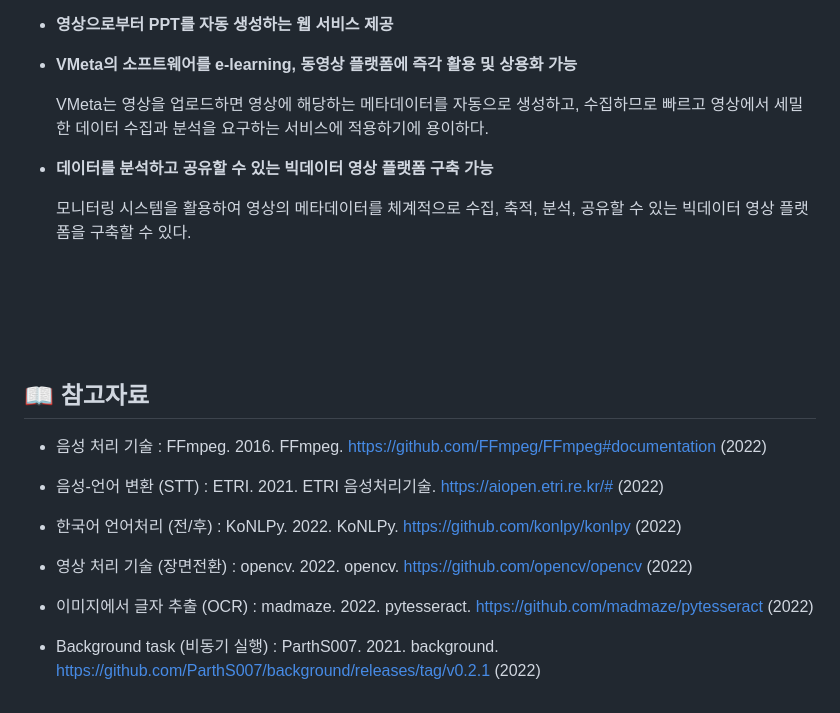
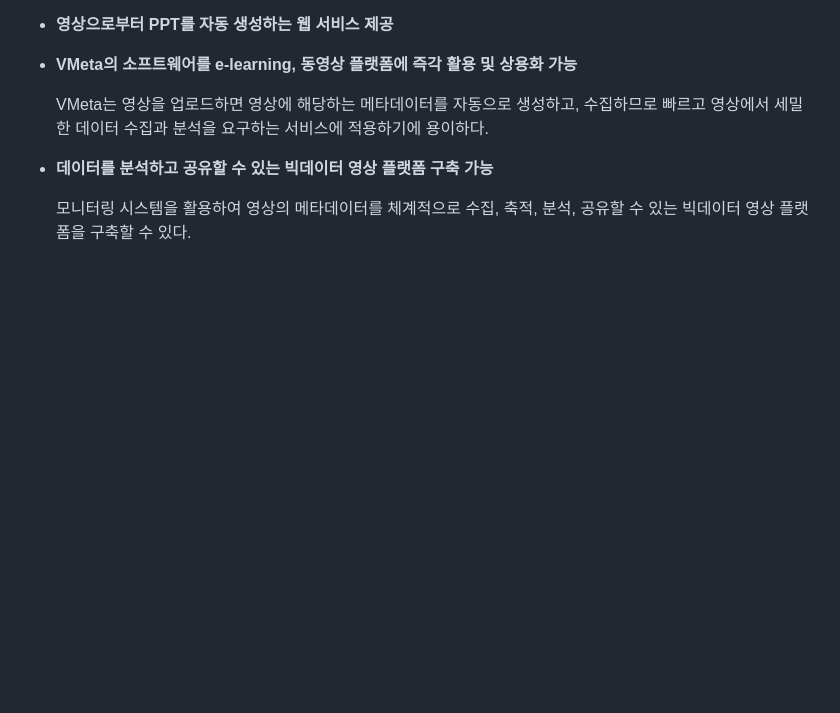
Before and after one commit to loupdaniel/Flutter-Pomodoro-App, a Markdown page: README.md, the part around one of its changes. Drawn GitHub-style; blank space fills up the shorter version.

```diff
--- a/README.md
+++ b/README.md
@@ -271,19 +271,3 @@ You can watch the video by clicking the image below.
 
 <br/>
 <br/>
-<br/>
-<br/>
-
-## 📖 참고자료
-
-- 음성 처리 기술 : FFmpeg. 2016. FFmpeg. https://github.com/FFmpeg/FFmpeg#documentation (2022)
-
-- 음성-언어 변환 (STT) : ETRI. 2021. ETRI 음성처리기술. https://aiopen.etri.re.kr/# (2022)
-
-- 한국어 언어처리 (전/후) : KoNLPy. 2022. KoNLPy. https://github.com/konlpy/konlpy (2022)
-
-- 영상 처리 기술 (장면전환) : opencv. 2022. opencv. https://github.com/opencv/opencv (2022)
-
-- 이미지에서 글자 추출 (OCR) : madmaze. 2022. pytesseract. https://github.com/madmaze/pytesseract (2022)
-
-- Background task (비동기 실행) : ParthS007. 2021. background. https://github.com/ParthS007/background/releases/tag/v0.2.1 (2022)
```
Also changed, not shown: other parts of README.md (+1 -1 lines).
